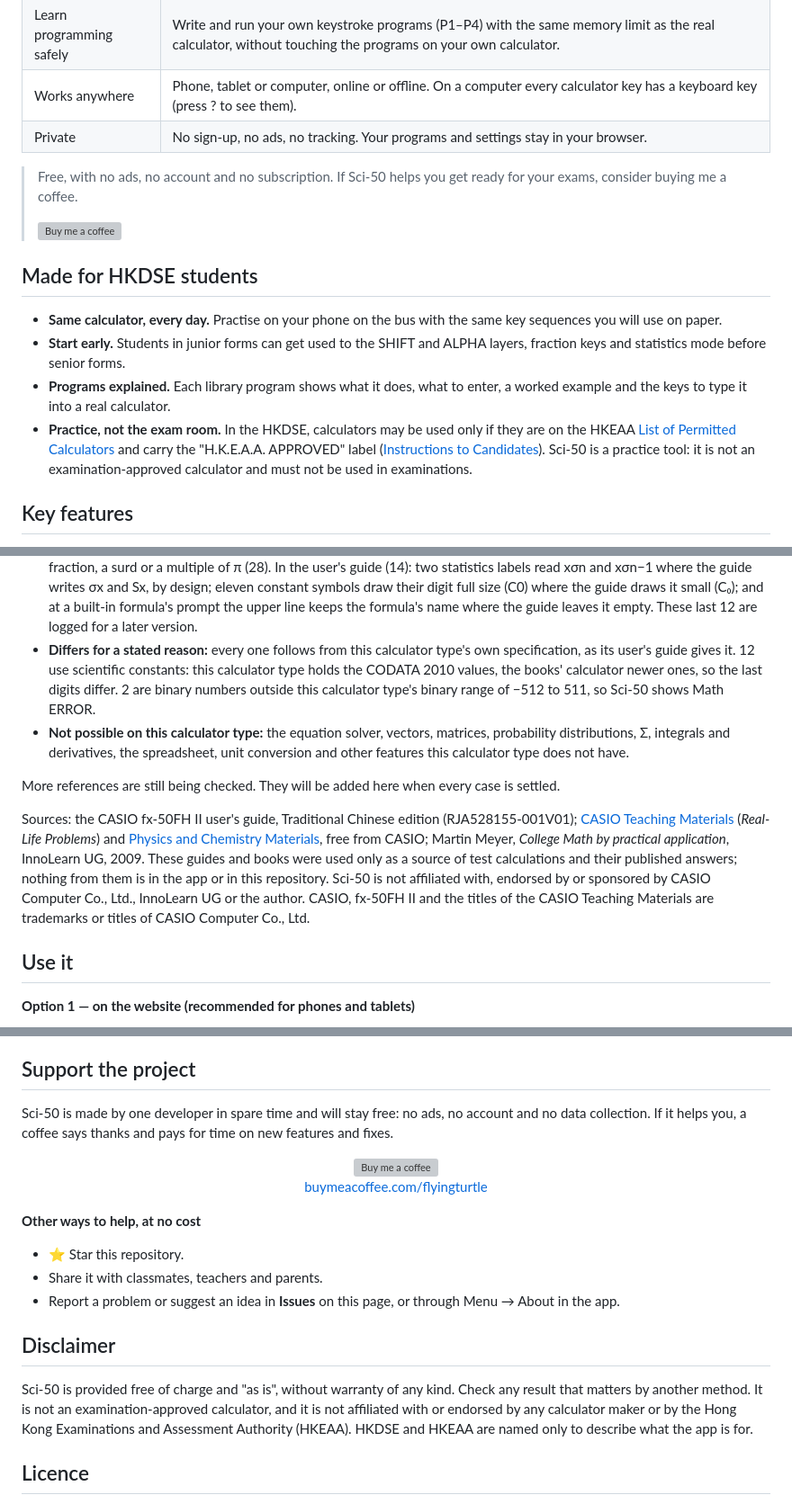
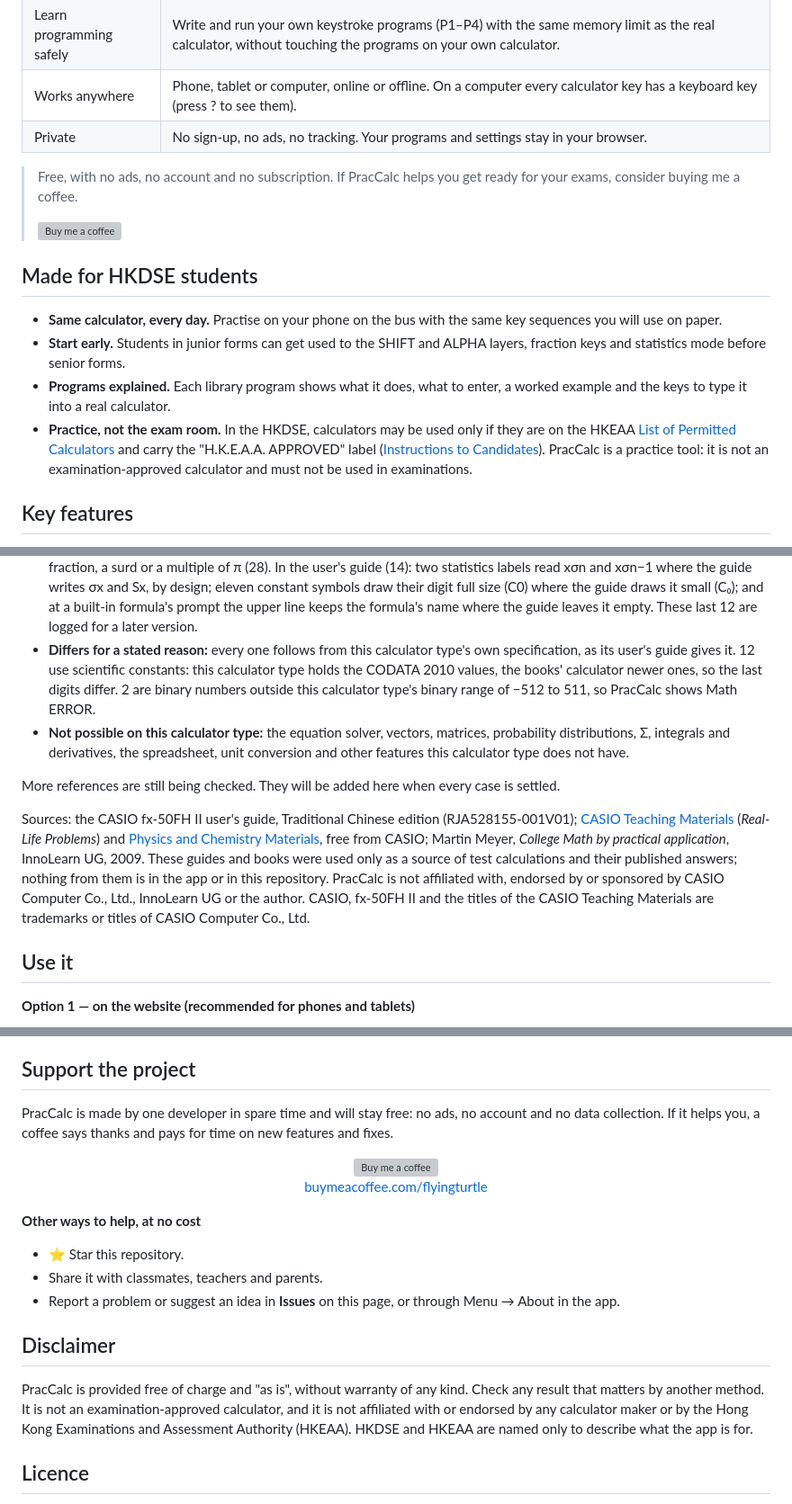
Before and after one commit to myTurtleLab/sci50-html, a Markdown page: README.md, 3 parts joined by grey strips. Shown at 90% size. GitHub-like rendering; grey boxes are pictures that could not be loaded.

```diff
--- a/README.md
+++ b/README.md
@@ -26,7 +26,7 @@ Sci-50 is a calculator you can carry in your phone: the same keys, menus and two
 | Works anywhere | Phone, tablet or computer, online or offline. On a computer every calculator key has a keyboard key (press ? to see them). |
 | Private | No sign-up, no ads, no tracking. Your programs and settings stay in your browser. |
 
-> Free, with no ads, no account and no subscription. If Sci-50 helps you get ready for your exams, consider buying me a coffee.
+> Free, with no ads, no account and no subscription. If PracCalc helps you get ready for your exams, consider buying me a coffee.
 >
 > <a href="https://buymeacoffee.com/flyingturtle"><img src="https://cdn.buymeacoffee.com/buttons/v2/default-yellow.png" alt="Buy me a coffee" height="45"></a>
 
@@ -35,7 +35,7 @@ Sci-50 is a calculator you can carry in your phone: the same keys, menus and two
 - **Same calculator, every day.** Practise on your phone on the bus with the same key sequences you will use on paper.
 - **Start early.** Students in junior forms can get used to the SHIFT and ALPHA layers, fraction keys and statistics mode before senior forms.
 - **Programs explained.** Each library program shows what it does, what to enter, a worked example and the keys to type it into a real calculator.
-- **Practice, not the exam room.** In the HKDSE, calculators may be used only if they are on the HKEAA [List of Permitted Calculators](https://www.hkeaa.edu.hk/DocLibrary/HKDSE/Candidate_Handbook/7_26Annex_E.pdf) and carry the "H.K.E.A.A. APPROVED" label ([Instructions to Candidates](https://www.hkeaa.edu.hk/DocLibrary/HKDSE/Candidate_Handbook/2_26Instructions_to_Candidates_E.pdf)). Sci-50 is a practice tool: it is not an examination-approved calculator and must not be used in examinations.
+- **Practice, not the exam room.** In the HKDSE, calculators may be used only if they are on the HKEAA [List of Permitted Calculators](https://www.hkeaa.edu.hk/DocLibrary/HKDSE/Candidate_Handbook/7_26Annex_E.pdf) and carry the "H.K.E.A.A. APPROVED" label ([Instructions to Candidates](https://www.hkeaa.edu.hk/DocLibrary/HKDSE/Candidate_Handbook/2_26Instructions_to_Candidates_E.pdf)). PracCalc is a practice tool: it is not an examination-approved calculator and must not be used in examinations.
 
 ## Key features
 
@@ -66,12 +66,12 @@ How to read the columns:
 - **Cases:** the user's guide's worked examples and stated rules, or the calculations in a book. **Used:** those this calculator type can do. **Passed** adds up the next two columns.
 - **Matches the book:** the display shows the printed answer at this calculator type's precision. That includes the book's number rounded to the 10 digits this display shows (76 cases) and one answer within ±1 in the 10th digit, the accuracy the user's guide states for one calculation. For the user's guide the whole screen is compared: upper line, lower line, labels and indicators; 29 of its 321 are rules the guide states without a printed answer (input ranges, limits, example programs), and each is followed. For the other books this column includes 116 calculations keyed another way, because the book's key does not exist on this calculator type: for example, a table value worked out as f(x) with x stored in X.
 - **Same value, shown differently:** the value is right; only the display differs. In the books, a decimal where the book shows a fraction, a surd or a multiple of π (28). In the user's guide (14): two statistics labels read xσn and xσn−1 where the guide writes σx and Sx, by design; eleven constant symbols draw their digit full size (C0) where the guide draws it small (C₀); and at a built-in formula's prompt the upper line keeps the formula's name where the guide leaves it empty. These last 12 are logged for a later version.
-- **Differs for a stated reason:** every one follows from this calculator type's own specification, as its user's guide gives it. 12 use scientific constants: this calculator type holds the CODATA 2010 values, the books' calculator newer ones, so the last digits differ. 2 are binary numbers outside this calculator type's binary range of −512 to 511, so Sci-50 shows Math ERROR.
+- **Differs for a stated reason:** every one follows from this calculator type's own specification, as its user's guide gives it. 12 use scientific constants: this calculator type holds the CODATA 2010 values, the books' calculator newer ones, so the last digits differ. 2 are binary numbers outside this calculator type's binary range of −512 to 511, so PracCalc shows Math ERROR.
 - **Not possible on this calculator type:** the equation solver, vectors, matrices, probability distributions, Σ, integrals and derivatives, the spreadsheet, unit conversion and other features this calculator type does not have.
 
 More references are still being checked. They will be added here when every case is settled.
 
-Sources: the CASIO fx-50FH II user's guide, Traditional Chinese edition (RJA528155-001V01); [CASIO Teaching Materials](https://www.casio.com/intl/scientific-calculators/teaching-materials/) (*Real-Life Problems*) and [Physics and Chemistry Materials](https://www.casio.com/intl/scientific-calculators/essential-materials/), free from CASIO; Martin Meyer, *College Math by practical application*, InnoLearn UG, 2009. These guides and books were used only as a source of test calculations and their published answers; nothing from them is in the app or in this repository. Sci-50 is not affiliated with, endorsed by or sponsored by CASIO Computer Co., Ltd., InnoLearn UG or the author. CASIO, fx-50FH II and the titles of the CASIO Teaching Materials are trademarks or titles of CASIO Computer Co., Ltd.
+Sources: the CASIO fx-50FH II user's guide, Traditional Chinese edition (RJA528155-001V01); [CASIO Teaching Materials](https://www.casio.com/intl/scientific-calculators/teaching-materials/) (*Real-Life Problems*) and [Physics and Chemistry Materials](https://www.casio.com/intl/scientific-calculators/essential-materials/), free from CASIO; Martin Meyer, *College Math by practical application*, InnoLearn UG, 2009. These guides and books were used only as a source of test calculations and their published answers; nothing from them is in the app or in this repository. PracCalc is not affiliated with, endorsed by or sponsored by CASIO Computer Co., Ltd., InnoLearn UG or the author. CASIO, fx-50FH II and the titles of the CASIO Teaching Materials are trademarks or titles of CASIO Computer Co., Ltd.
 
 ## Use it
 
@@ -166,7 +165,7 @@ The calculator collects no personal data and makes no network connections. Your
 
 ## Support the project
 
-Sci-50 is made by one developer in spare time and will stay free: no ads, no account and no data collection. If it helps you, a coffee says thanks and pays for time on new features and fixes.
+PracCalc is made by one developer in spare time and will stay free: no ads, no account and no data collection. If it helps you, a coffee says thanks and pays for time on new features and fixes.
 
 <p align="center">
   <a href="https://buymeacoffee.com/flyingturtle"><img src="https://cdn.buymeacoffee.com/buttons/v2/default-yellow.png" alt="Buy me a coffee" height="60"></a>
@@ -181,7 +180,7 @@ Sci-50 is made by one developer in spare time and will stay free: no ads, no acc
 
 ## Disclaimer
 
-Sci-50 is provided free of charge and "as is", without warranty of any kind. Check any result that matters by another method. It is not an examination-approved calculator, and it is not affiliated with or endorsed by any calculator maker or by the Hong Kong Examinations and Assessment Authority (HKEAA). HKDSE and HKEAA are named only to describe what the app is for.
+PracCalc is provided free of charge and "as is", without warranty of any kind. Check any result that matters by another method. It is not an examination-approved calculator, and it is not affiliated with or endorsed by any calculator maker or by the Hong Kong Examinations and Assessment Authority (HKEAA). HKDSE and HKEAA are named only to describe what the app is for.
 
 ## Licence
 
```
Also changed, not shown: other parts of README.md (+8 -9 lines), LICENSE.md (+4 -4 lines), THIRD-PARTY-NOTICES.md (+1 -1 lines), docs/images/sci50-screens.png, icons/icon-180.png, icons/icon-192.png, icons/icon-512.png, 5 other files.
